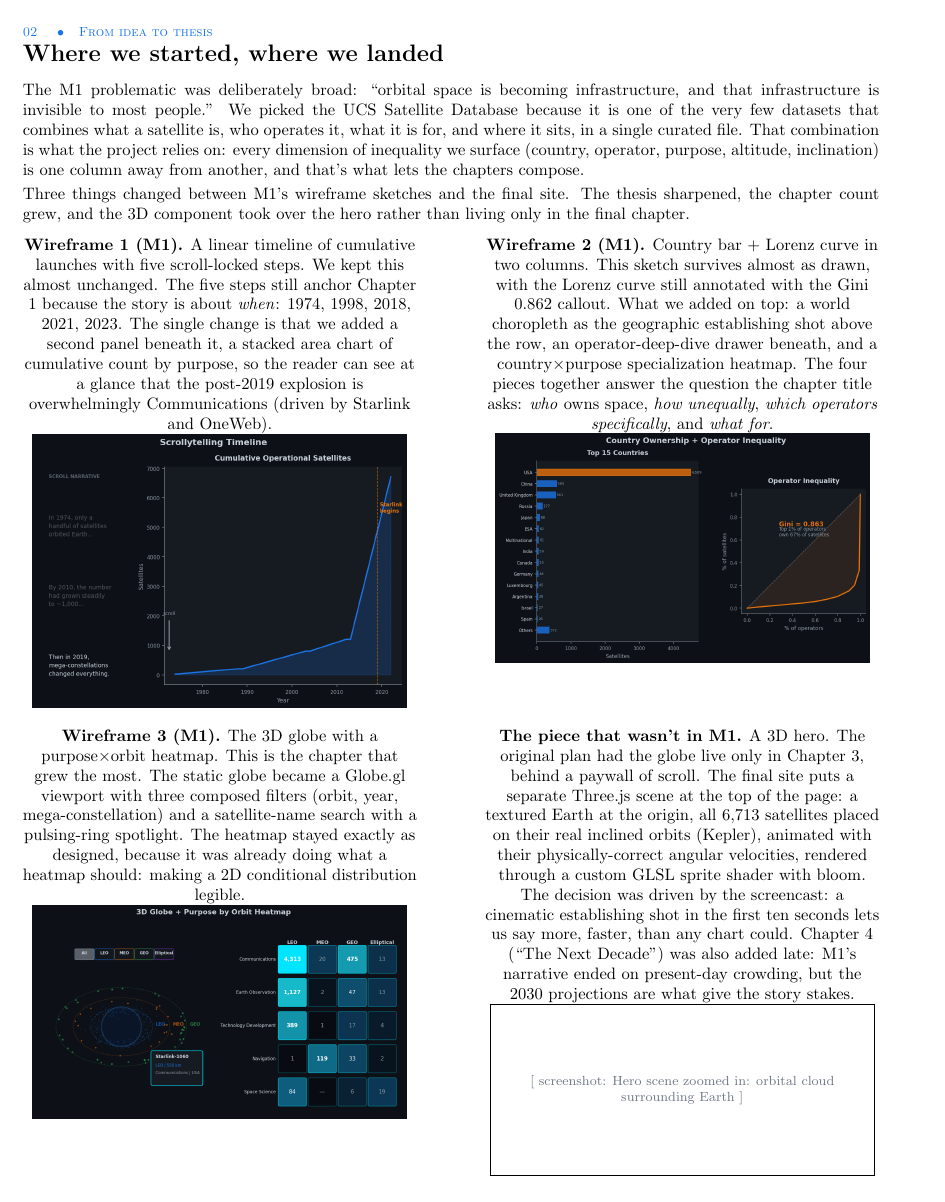
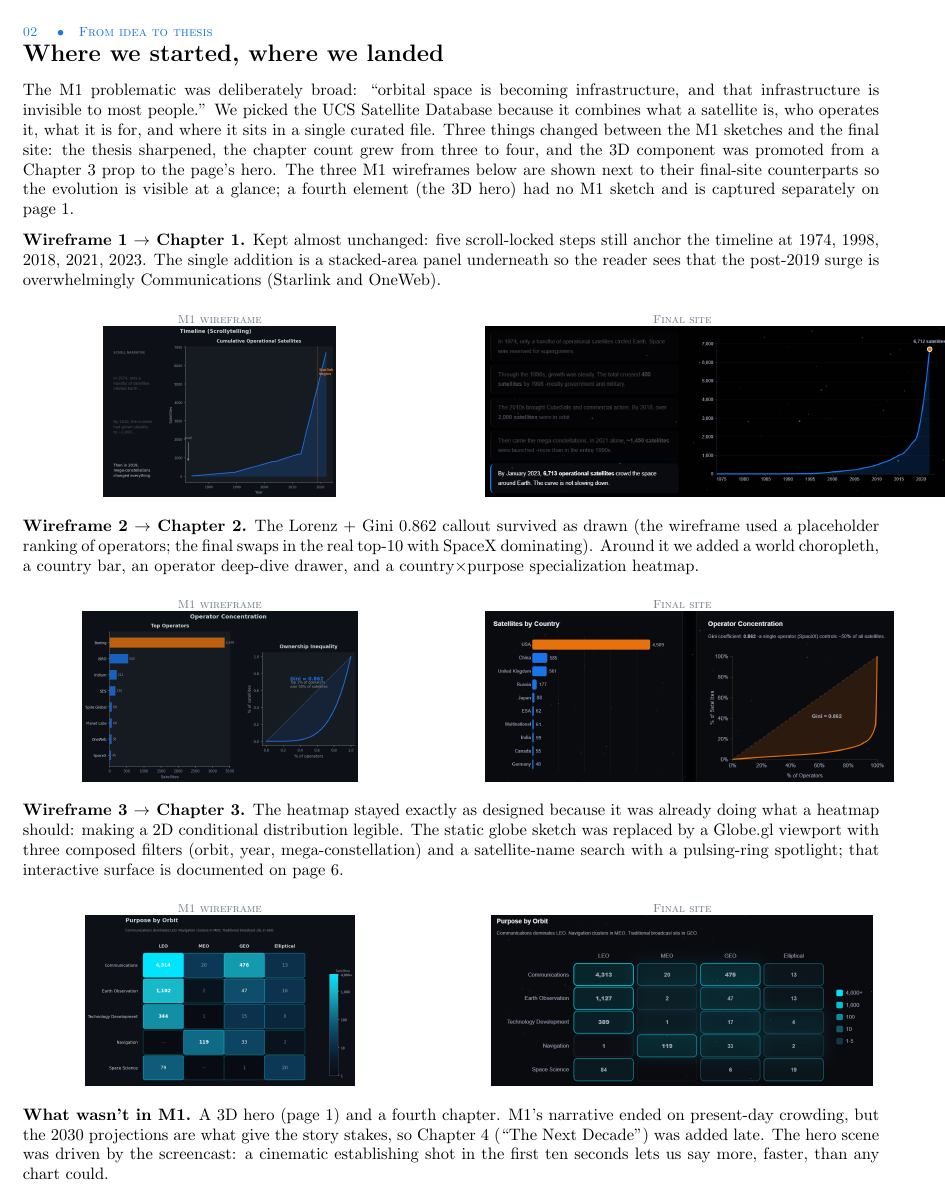
Before and after one commit to com-480-data-visualization/The-Outliers, a LaTeX document (milestones/milestone3/process-book.tex): page 2 of 9 before the commit and page 2 of 8 after it. Compiled offline with pdfLaTeX.

Commit message:
docs(M3): process book page 2 — paired M1 wireframes with final screenshots; cap at 8 pages

```diff
--- a/milestones/milestone3/process-book.tex
+++ b/milestones/milestone3/process-book.tex
@@ -34,7 +34,7 @@
 \hypersetup{colorlinks=true, urlcolor=accentBlue, linkcolor=accentBlue}
 
 % Image search path: wireframes for M1 reuse, img/ for any other figures
-\graphicspath{{../img/wireframes/}{../img/}}
+\graphicspath{{../img/wireframes/}{../img/}{../../img/}}
 
 % Small caps eyebrow label used at the top of each page
 \newcommand{\eyebrow}[1]{{\footnotesize\textcolor{accentBlue}{\textsc{#1}}}}
@@ -100,41 +100,53 @@ This document is the design log behind that site. Page 2 recaps the path from th
 
 \vspace{6pt}
 
-The M1 problematic was deliberately broad: ``orbital space is becoming infrastructure, and that infrastructure is invisible to most people.'' We picked the UCS Satellite Database because it is one of the very few datasets that combines what a satellite is, who operates it, what it is for, and where it sits, in a single curated file. That combination is what the project relies on: every dimension of inequality we surface (country, operator, purpose, altitude, inclination) is one column away from another, and that's what lets the chapters compose.
-
-Three things changed between M1's wireframe sketches and the final site. The thesis sharpened, the chapter count grew, and the 3D component took over the hero rather than living only in the final chapter.
+The M1 problematic was deliberately broad: ``orbital space is becoming infrastructure, and that infrastructure is invisible to most people.'' We picked the UCS Satellite Database because it combines what a satellite is, who operates it, what it is for, and where it sits in a single curated file. Three things changed between the M1 sketches and the final site: the thesis sharpened, the chapter count grew from three to four, and the 3D component was promoted from a Chapter~3 prop to the page's hero. The three M1 wireframes below are shown next to their final-site counterparts so the evolution is visible at a glance; a fourth element (the 3D hero) had no M1 sketch and is captured separately on page~1.
 
 \vspace{4pt}
 
-\noindent
-\begin{minipage}[t]{0.46\textwidth}
-\textbf{Wireframe 1 (M1).} A linear timeline of cumulative launches with five scroll-locked steps. We kept this almost unchanged. The five steps still anchor Chapter 1 because the story is about \textit{when}: 1974, 1998, 2018, 2021, 2023. The single change is that we added a second panel beneath it, a stacked area chart of cumulative count by purpose, so the reader can see at a glance that the post-2019 explosion is overwhelmingly Communications (driven by Starlink and OneWeb).
-\vspace{3pt}
-\centering
-\includegraphics[width=0.95\textwidth]{01_timeline.png}
+\textbf{Wireframe 1 $\to$ Chapter 1.} Kept almost unchanged: five scroll-locked steps still anchor the timeline at 1974, 1998, 2018, 2021, 2023. The single addition is a stacked-area panel underneath so the reader sees that the post-2019 surge is overwhelmingly Communications (Starlink and OneWeb).
+
+\vspace{2pt}
+\begin{center}
+\begin{minipage}[c]{0.46\textwidth}\centering
+{\scriptsize\textcolor{textSec}{\textsc{M1 wireframe}}}\\[1pt]
+\includegraphics[height=3.6cm,keepaspectratio]{01_timeline.png}
 \end{minipage}\hfill%
-\begin{minipage}[t]{0.46\textwidth}
-\textbf{Wireframe 2 (M1).} Country bar + Lorenz curve in two columns. This sketch survives almost as drawn, with the Lorenz curve still annotated with the Gini 0.862 callout. What we added on top: a world choropleth as the geographic establishing shot above the row, an operator-deep-dive drawer beneath, and a country$\times$purpose specialization heatmap. The four pieces together answer the question the chapter title asks: \textit{who} owns space, \textit{how unequally}, \textit{which operators specifically}, and \textit{what for}.
-\vspace{3pt}
-\centering
-\includegraphics[width=0.95\textwidth]{02_countries_lorenz.png}
+\begin{minipage}[c]{0.46\textwidth}\centering
+{\scriptsize\textcolor{textSec}{\textsc{Final site}}}\\[1pt]
+\includegraphics[height=3.6cm,keepaspectratio]{final_timeline.png}
 \end{minipage}
+\end{center}
 
-\vspace{6pt}
+\textbf{Wireframe 2 $\to$ Chapter 2.} The Lorenz + Gini 0.862 callout survived as drawn (the wireframe used a placeholder ranking of operators; the final swaps in the real top-10 with SpaceX dominating). Around it we added a world choropleth, a country bar, an operator deep-dive drawer, and a country$\times$purpose specialization heatmap.
 
-\noindent
-\begin{minipage}[t]{0.46\textwidth}
-\textbf{Wireframe 3 (M1).} The 3D globe with a purpose$\times$orbit heatmap. This is the chapter that grew the most. The static globe became a Globe.gl viewport with three composed filters (orbit, year, mega-constellation) and a satellite-name search with a pulsing-ring spotlight. The heatmap stayed exactly as designed, because it was already doing what a heatmap should: making a 2D conditional distribution legible.
-\vspace{3pt}
-\centering
-\includegraphics[width=0.95\textwidth]{03_globe_heatmap.png}
+\vspace{2pt}
+\begin{center}
+\begin{minipage}[c]{0.46\textwidth}\centering
+{\scriptsize\textcolor{textSec}{\textsc{M1 wireframe}}}\\[1pt]
+\includegraphics[height=3.6cm,keepaspectratio]{05_concentration.png}
 \end{minipage}\hfill%
-\begin{minipage}[t]{0.46\textwidth}
-\textbf{The piece that wasn't in M1.} A 3D hero. The original plan had the globe live only in Chapter 3, behind a paywall of scroll. The final site puts a separate Three.js scene at the top of the page: a textured Earth at the origin, all 6{,}713 satellites placed on their real inclined orbits (Kepler), animated with their physically-correct angular velocities, rendered through a custom GLSL sprite shader with bloom. The decision was driven by the screencast: a cinematic establishing shot in the first ten seconds lets us say more, faster, than any chart could. Chapter 4 (``The Next Decade'') was also added late: M1's narrative ended on present-day crowding, but the 2030 projections are what give the story stakes.
-\vspace{3pt}
-\centering
-\shotplaceholder{Hero scene zoomed in: orbital cloud surrounding Earth}{0.95}
+\begin{minipage}[c]{0.46\textwidth}\centering
+{\scriptsize\textcolor{textSec}{\textsc{Final site}}}\\[1pt]
+\includegraphics[height=3.6cm,keepaspectratio]{final_concentration.png}
 \end{minipage}
+\end{center}
+
+\textbf{Wireframe 3 $\to$ Chapter 3.} The heatmap stayed exactly as designed because it was already doing what a heatmap should: making a 2D conditional distribution legible. The static globe sketch was replaced by a Globe.gl viewport with three composed filters (orbit, year, mega-constellation) and a satellite-name search with a pulsing-ring spotlight; that interactive surface is documented on page~6.
+
+\vspace{2pt}
+\begin{center}
+\begin{minipage}[c]{0.46\textwidth}\centering
+{\scriptsize\textcolor{textSec}{\textsc{M1 wireframe}}}\\[1pt]
+\includegraphics[height=3.6cm,keepaspectratio]{04_purpose.png}
+\end{minipage}\hfill%
+\begin{minipage}[c]{0.46\textwidth}\centering
+{\scriptsize\textcolor{textSec}{\textsc{Final site}}}\\[1pt]
+\includegraphics[height=3.6cm,keepaspectratio]{final_purpose.png}
+\end{minipage}
+\end{center}
+
+\textbf{What wasn't in M1.} A 3D hero (page~1) and a fourth chapter. M1's narrative ended on present-day crowding, but the 2030 projections are what give the story stakes, so Chapter~4 (``The Next Decade'') was added late. The hero scene was driven by the screencast: a cinematic establishing shot in the first ten seconds lets us say more, faster, than any chart could.
 
 \newpage
 
```
Also changed, not shown: img/final_concentration.png (added), img/final_purpose.png (added), img/final_timeline.png (added), img/hero_cover.png (added), img/hero_zoom.png (added), milestones/img/wireframes/01_timeline.png (added), milestones/img/wireframes/02_worldmap.png (added), milestones/img/wireframes/03_orbital.png (added), milestones/img/wireframes/04_purpose.png (added), milestones/img/wireframes/05_concentration.png (added), milestones/milestone3/process-book.pdf, milestones/milestone3/process-book.tex (12 more changed lines).
